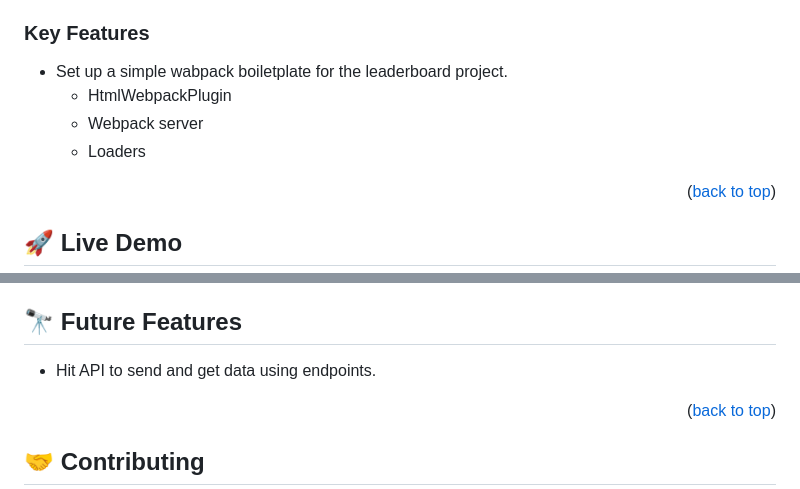
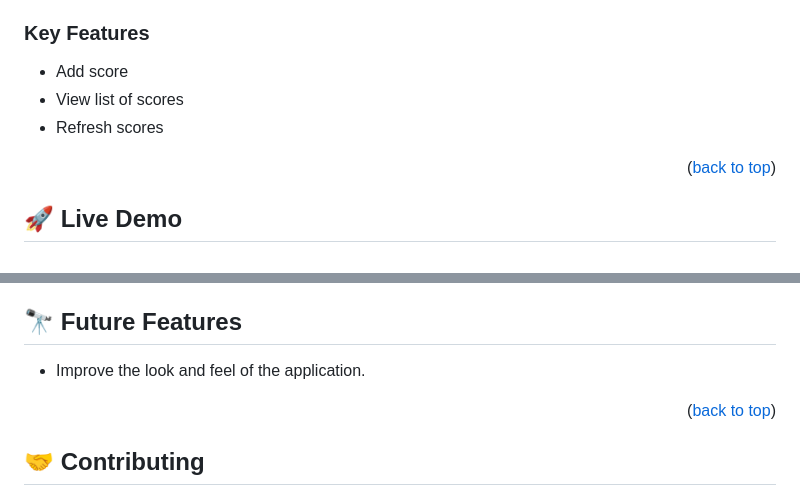
Before and after one commit to ZewdieMc/leaderboard, a Markdown page: README.md, 2 parts joined by grey strips. Drawn GitHub-style.

Commit message:
Modify key features and future features in README file

```diff
--- a/README.md
+++ b/README.md
@@ -67,10 +67,9 @@ webpack
 
 ### Key Features <a name="key-features"></a>
 
-- Set up a simple wabpack boiletplate for the leaderboard project.
-  - HtmlWebpackPlugin
-  - Webpack server
-  - Loaders
+- Add score
+- View list of scores
+- Refresh scores
 
 <p align="right">(<a href="#readme-top">back to top</a>)</p>
 
@@ -153,7 +152,7 @@ Deployed using Github Pages.
 
 ## 🔭 Future Features <a name="future-features"></a>
 
-- Hit API to send and get data using endpoints.
+- Improve the look and feel of the application.
 
 
 <p align="right">(<a href="#readme-top">back to top</a>)</p>
```
Also changed, not shown: other parts of README.md (+1 -1 lines).
